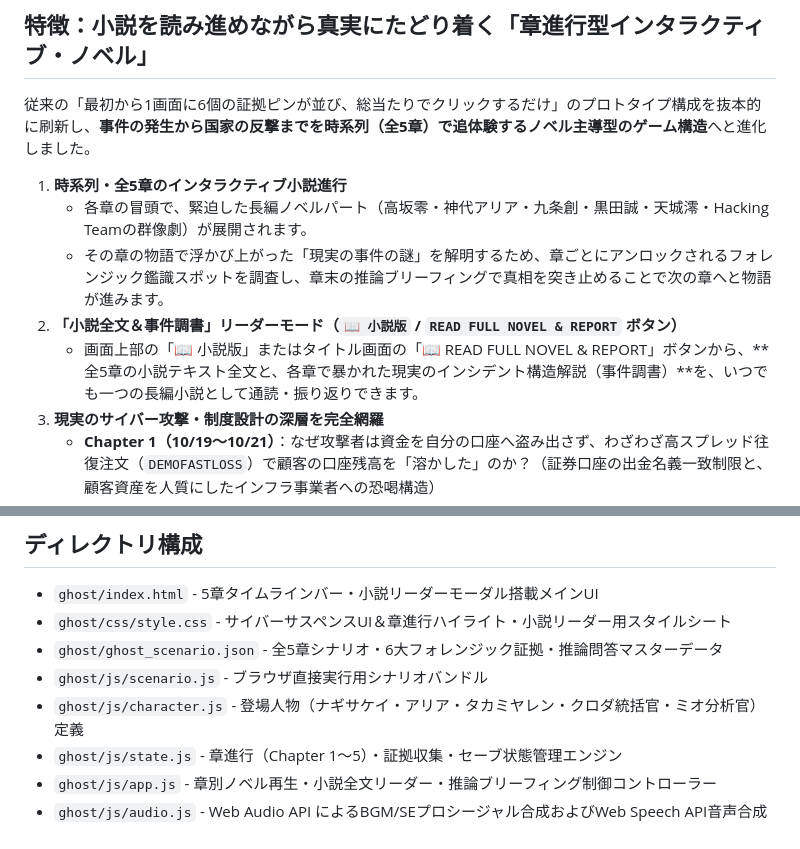
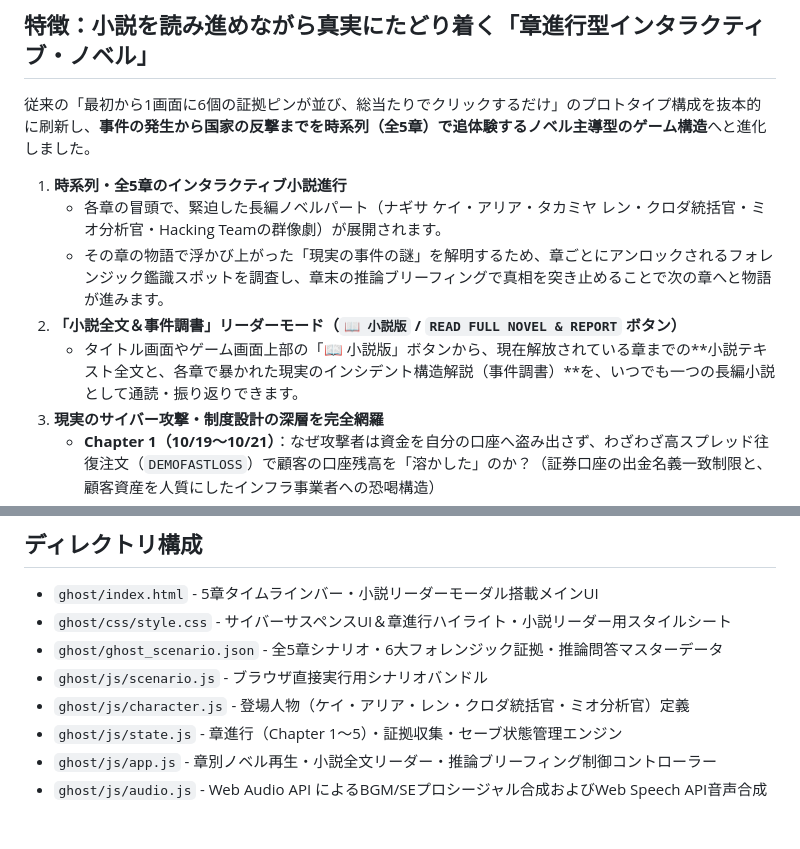
Before and after one commit to aegisfleet/voice-visual-novel, a Markdown page: ghost/README.md, 2 parts joined by grey strips. Drawn GitHub-style.

Commit message:
feat(ghost): reconstruct scenario & 5-chapter interactive novel architecture (part 1: UI, state, docs, tests)

```diff
--- a/ghost/README.md
+++ b/ghost/README.md
@@ -7,10 +7,10 @@
 従来の「最初から1画面に6個の証拠ピンが並び、総当たりでクリックするだけ」のプロトタイプ構成を抜本的に刷新し、**事件の発生から国家の反撃までを時系列（全5章）で追体験するノベル主導型のゲーム構造**へと進化しました。
 
 1. **時系列・全5章のインタラクティブ小説進行**
-   - 各章の冒頭で、緊迫した長編ノベルパート（高坂零・神代アリア・九条創・黒田誠・天城澪・Hacking Teamの群像劇）が展開されます。
+   - 各章の冒頭で、緊迫した長編ノベルパート（ナギサ ケイ・アリア・タカミヤ レン・クロダ統括官・ミオ分析官・Hacking Teamの群像劇）が展開されます。
    - その章の物語で浮かび上がった「現実の事件の謎」を解明するため、章ごとにアンロックされるフォレンジック鑑識スポットを調査し、章末の推論ブリーフィングで真相を突き止めることで次の章へと物語が進みます。
 2. **「小説全文＆事件調書」リーダーモード（`📖 小説版` / `READ FULL NOVEL & REPORT` ボタン）**
-   - 画面上部の「📖 小説版」またはタイトル画面の「📖 READ FULL NOVEL & REPORT」ボタンから、**全5章の小説テキスト全文と、各章で暴かれた現実のインシデント構造解説（事件調書）**を、いつでも一つの長編小説として通読・振り返りできます。
+   - タイトル画面やゲーム画面上部の「📖 小説版」ボタンから、現在解放されている章までの**小説テキスト全文と、各章で暴かれた現実のインシデント構造解説（事件調書）**を、いつでも一つの長編小説として通読・振り返りできます。
 3. **現実のサイバー攻撃・制度設計の深層を完全網羅**
    - **Chapter 1（10/19〜10/21）**：なぜ攻撃者は資金を自分の口座へ盗み出さず、わざわざ高スプレッド往復注文（`DEMOFASTLOSS`）で顧客の口座残高を「溶かした」のか？（証券口座の出金名義一致制限と、顧客資産を人質にしたインフラ事業者への恐喝構造）
    - **Chapter 2（10/22）**：なぜ第2報の指示通りにパスワードを変更したのに不正取引が止まらなかったのか？（MT4/MT5の既存認証済みソケット維持仕様と、攻撃者『Hacking Team』による丁寧な日本語メールを使った被害者・企業の分断工作、WPS Office中国語メタデータによる多国籍偽旗工作）
@@ -24,7 +24,7 @@
 - `ghost/css/style.css` - サイバーサスペンスUI＆章進行ハイライト・小説リーダー用スタイルシート
 - `ghost/ghost_scenario.json` - 全5章シナリオ・6大フォレンジック証拠・推論問答マスターデータ
 - `ghost/js/scenario.js` - ブラウザ直接実行用シナリオバンドル
-- `ghost/js/character.js` - 登場人物（ナギサケイ・アリア・タカミヤレン・クロダ統括官・ミオ分析官）定義
+- `ghost/js/character.js` - 登場人物（ケイ・アリア・レン・クロダ統括官・ミオ分析官）定義
 - `ghost/js/state.js` - 章進行（Chapter 1〜5）・証拠収集・セーブ状態管理エンジン
 - `ghost/js/app.js` - 章別ノベル再生・小説全文リーダー・推論ブリーフィング制御コントローラー
 - `ghost/js/audio.js` - Web Audio API によるBGM/SEプロシージャル合成およびWeb Speech API音声合成
```
Also changed, not shown: ghost/ghost_prompt_scenario_design.md (+8 -8 lines).
